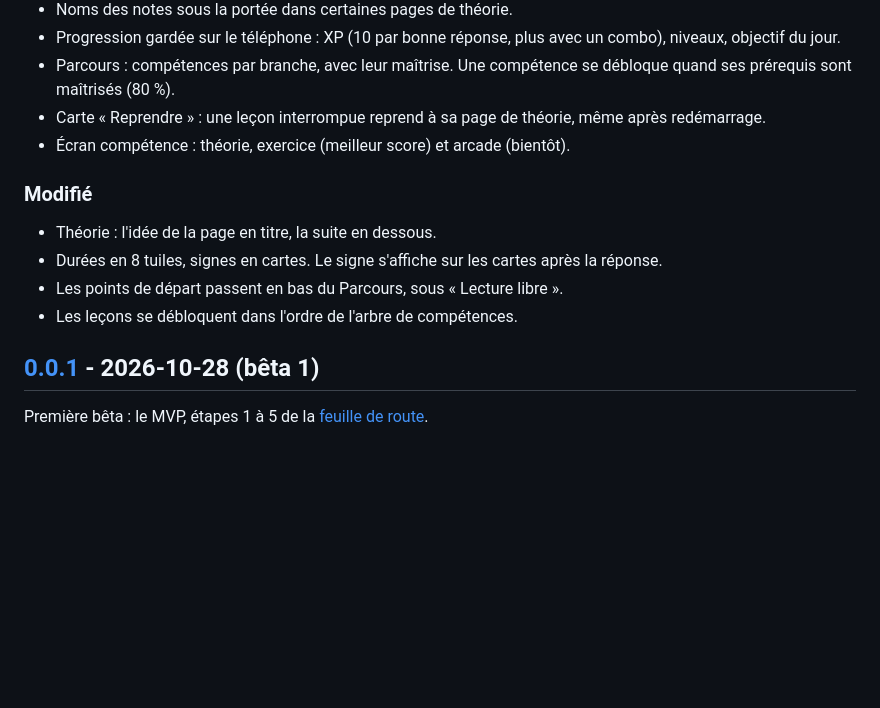
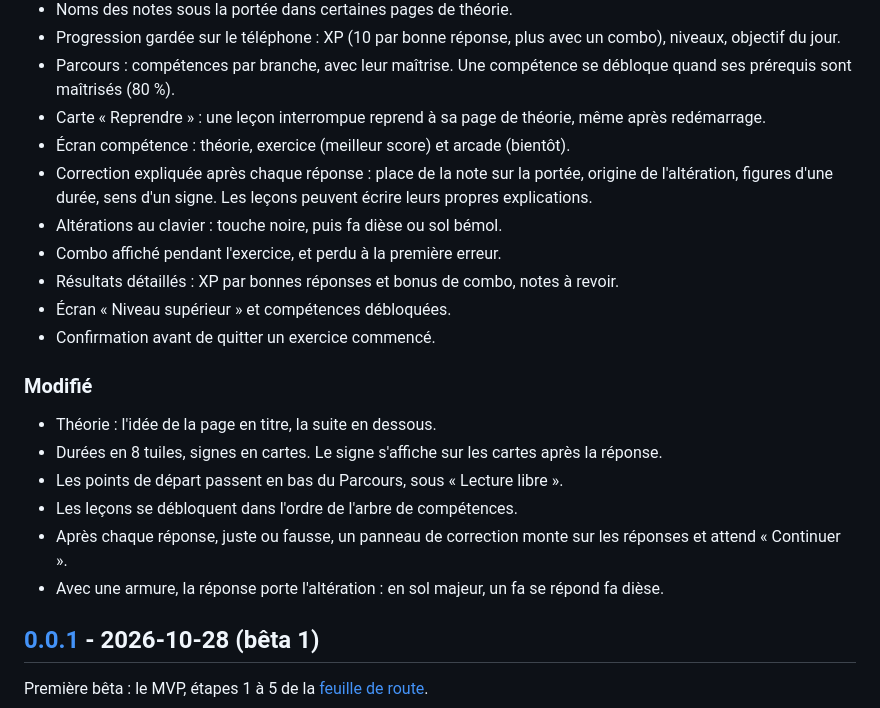
Before and after one commit to CallMeTrinity/nobemol, a Markdown page: CHANGELOG.md, the part around the change. GitHub-like rendering; blank space fills up the shorter version.

```diff
--- a/CHANGELOG.md
+++ b/CHANGELOG.md
@@ -17,6 +17,12 @@ Le workflow de release reprend la section de la version comme notes de release :
 - Parcours : compétences par branche, avec leur maîtrise. Une compétence se débloque quand ses prérequis sont maîtrisés (80 %).
 - Carte « Reprendre » : une leçon interrompue reprend à sa page de théorie, même après redémarrage.
 - Écran compétence : théorie, exercice (meilleur score) et arcade (bientôt).
+- Correction expliquée après chaque réponse : place de la note sur la portée, origine de l'altération, figures d'une durée, sens d'un signe. Les leçons peuvent écrire leurs propres explications.
+- Altérations au clavier : touche noire, puis fa dièse ou sol bémol.
+- Combo affiché pendant l'exercice, et perdu à la première erreur.
+- Résultats détaillés : XP par bonnes réponses et bonus de combo, notes à revoir.
+- Écran « Niveau supérieur » et compétences débloquées.
+- Confirmation avant de quitter un exercice commencé.
 
 ### Modifié
 
@@ -24,6 +30,8 @@ Le workflow de release reprend la section de la version comme notes de release :
 - Durées en 8 tuiles, signes en cartes. Le signe s'affiche sur les cartes après la réponse.
 - Les points de départ passent en bas du Parcours, sous « Lecture libre ».
 - Les leçons se débloquent dans l'ordre de l'arbre de compétences.
+- Après chaque réponse, juste ou fausse, un panneau de correction monte sur les réponses et attend « Continuer ».
+- Avec une armure, la réponse porte l'altération : en sol majeur, un fa se répond fa dièse.
 
 ## [0.0.1] - 2026-10-28 (bêta 1)
 
```
Also changed, not shown: ROADMAP.md (+27 -9 lines).
